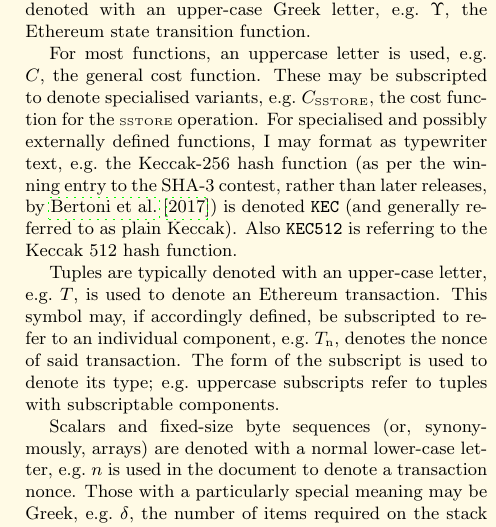
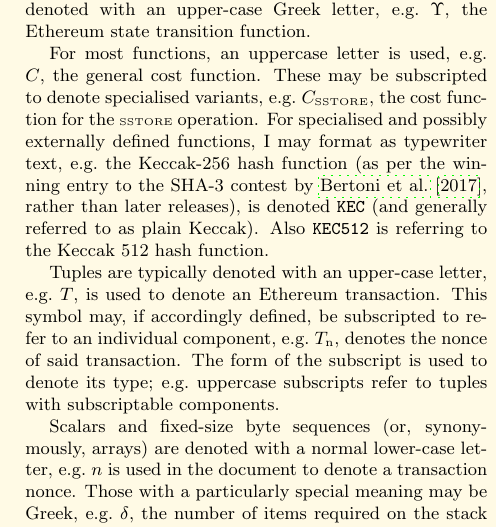
Before and after one commit to ethereum/yellowpaper, a LaTeX paper (Paper.tex): part of one column of page 3 of 37, cut so that both start at the same text. Compiled offline with pdfLaTeX; a LaTeX package or settings file that is missing is left out.

Commit message:
move by \cite{Keccak}

```diff
--- a/Paper.tex
+++ b/Paper.tex
@@ -175,7 +175,7 @@ The two sets of highly structured, `top-level', state values, are denoted with b
 
 Functions operating on highly structured values are denoted with an upper-case Greek letter, \eg $\Upsilon$, the Ethereum state transition function.
 
-For most functions, an uppercase letter is used, e.g. $C$, the general cost function. These may be subscripted to denote specialised variants, \eg $C_\text{\tiny SSTORE}$, the cost function for the {\tiny SSTORE} operation. For specialised and possibly externally defined functions, I may format as typewriter text, \eg the Keccak-256 hash function (as per the winning entry to the SHA-3 contest, rather than later releases, by \cite{Keccak}) is denoted $\texttt{KEC}$ (and generally referred to as plain Keccak). Also $\texttt{KEC512}$ is referring to the Keccak 512 hash function.
+For most functions, an uppercase letter is used, e.g. $C$, the general cost function. These may be subscripted to denote specialised variants, \eg $C_\text{\tiny SSTORE}$, the cost function for the {\tiny SSTORE} operation. For specialised and possibly externally defined functions, I may format as typewriter text, \eg the Keccak-256 hash function (as per the winning entry to the SHA-3 contest by \cite{Keccak}, rather than later releases),  is denoted $\texttt{KEC}$ (and generally referred to as plain Keccak). Also $\texttt{KEC512}$ is referring to the Keccak 512 hash function.
 
 Tuples are typically denoted with an upper-case letter, \eg $T$, is used to denote an Ethereum transaction. This symbol may, if accordingly defined, be subscripted to refer to an individual component, \eg $T_{\mathrm{n}}$, denotes the nonce of said transaction. The form of the subscript is used to denote its type; \eg uppercase subscripts refer to tuples with subscriptable components.
 
```
